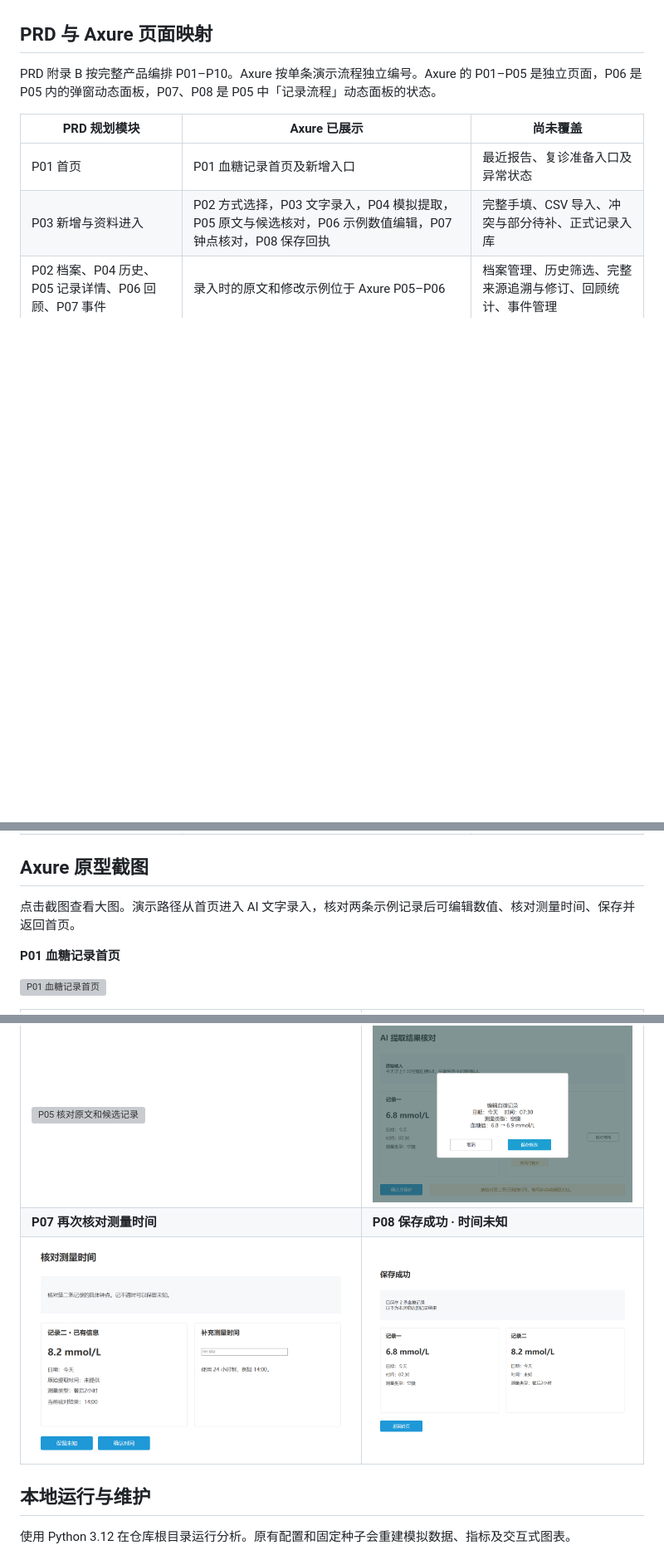
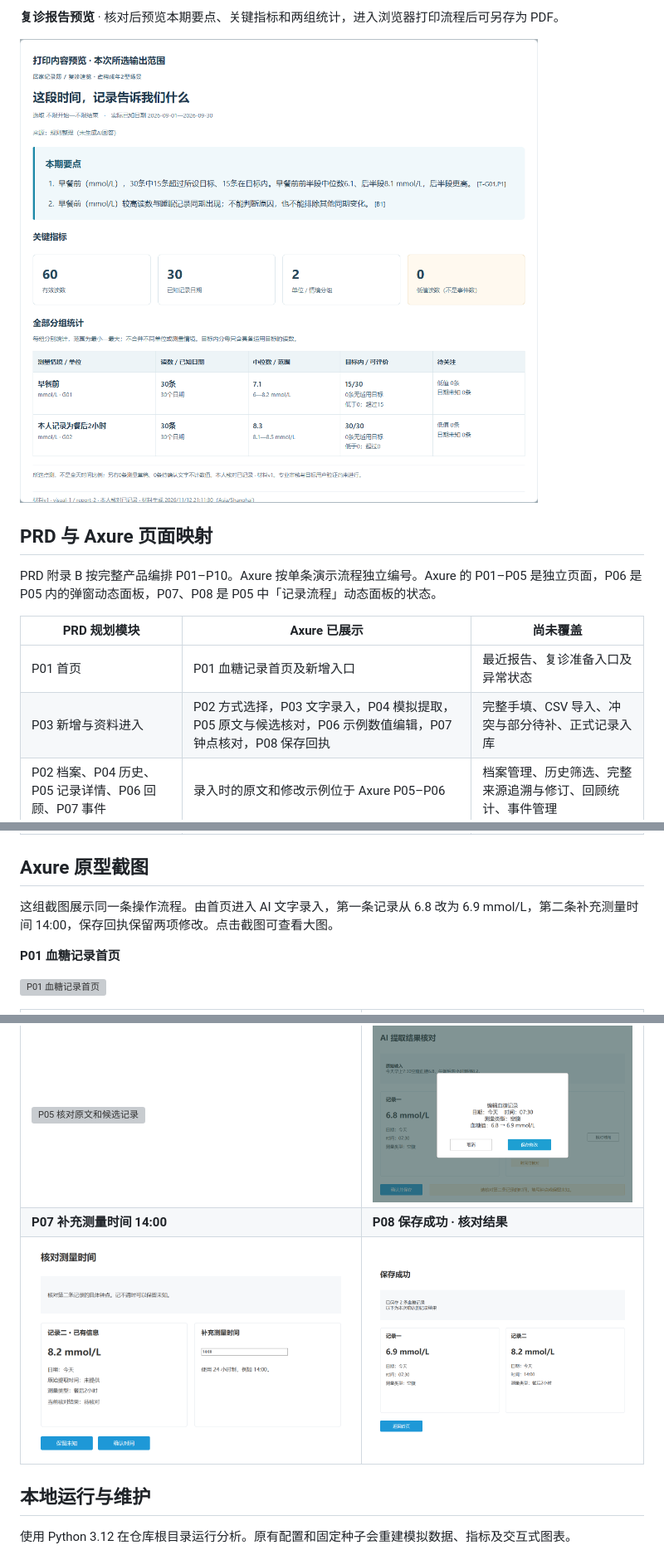
Before and after one commit to 23huabb/glucose-ai, a Markdown page: README.md, 3 parts joined by grey strips. Shown at 83% size. Drawn GitHub-style; pictures changed too: docs/screenshots/local/report-preview.png (added), docs/screenshots/p06-edit.png, docs/screenshots/p07-supplement.png; blank space fills up the shorter version; grey boxes are pictures that could not be loaded.

```diff
--- a/README.md
+++ b/README.md
@@ -28,3 +44,6 @@ Notebook 使用 **400 名模拟用户、90 天、17,168 条原始操作记录**
+**复诊报告预览** · 核对后预览本期要点、关键指标和两组统计，进入浏览器打印流程后可另存为 PDF。
+
+[![本地网页原型的复诊报告打印预览](docs/screenshots/local/report-preview.png)](docs/screenshots/local/report-preview.png)
 
 ## PRD 与 Axure 页面映射
 
@@ -39,7 +58,7 @@ PRD 附录 B 按完整产品编排 P01–P10。Axure 按单条演示流程独立
 
 ## Axure 原型截图
 
-点击截图查看大图。演示路径从首页进入 AI 文字录入，核对两条示例记录后可编辑数值、核对测量时间、保存并返回首页。
+这组截图展示同一条操作流程。由首页进入 AI 文字录入，第一条记录从 6.8 改为 6.9 mmol/L，第二条补充测量时间 14:00，保存回执保留两项修改。点击截图可查看大图。
 
 **P01 血糖记录首页**
 
@@ -48,8 +67,8 @@ PRD 附录 B 按完整产品编排 P01–P10。Axure 按单条演示流程独立
 | P05 结果核对 · 钟点待核对 | P06 编辑记录 |
 | --- | --- |
 | [![P05 核对原文和候选记录](docs/screenshots/p05-review.png)](docs/screenshots/p05-review.png) | [![P06 编辑血糖记录弹窗](docs/screenshots/p06-edit.png)](docs/screenshots/p06-edit.png) |
-| **P07 再次核对测量时间** | **P08 保存成功 · 时间未知** |
-| [![P07 显示原始提取时间与当前核对结果](docs/screenshots/p07-supplement.png)](docs/screenshots/p07-supplement.png) | [![P08 保存结果保留未知钟点](docs/screenshots/p08-saved.png)](docs/screenshots/p08-saved.png) |
+| **P07 补充测量时间 14:00** | **P08 保存成功 · 核对结果** |
+| [![P07 为第二条记录填写 14:00](docs/screenshots/p07-supplement.png)](docs/screenshots/p07-supplement.png) | [![P08 第一条为 6.9 mmol/L，第二条时间为 14:00](docs/screenshots/p08-saved.png)](docs/screenshots/p08-saved.png) |
 
 ## 本地运行与维护
 
```
Also changed, not shown: other parts of README.md (+17 -1 lines), docs/screenshots/local/glucose-trend.png (added), docs/screenshots/local/record-history.png (added).
